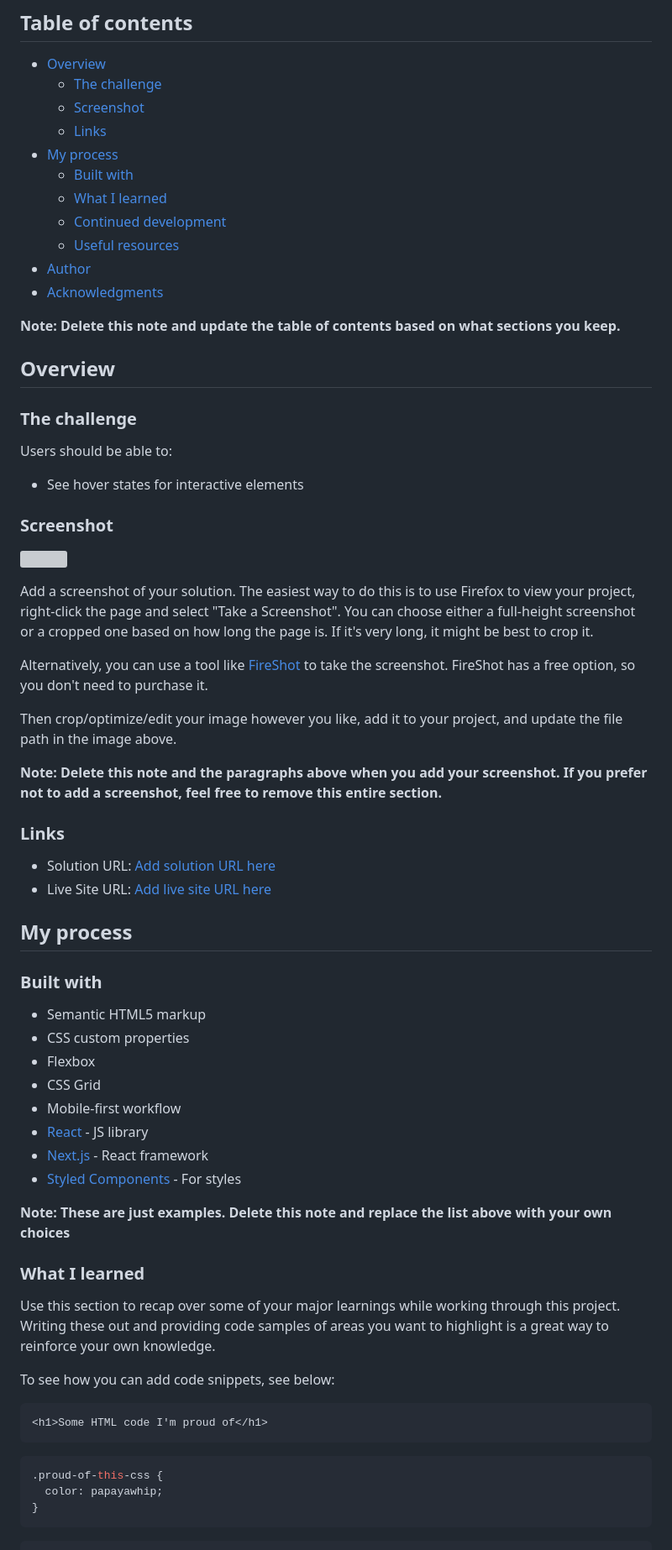
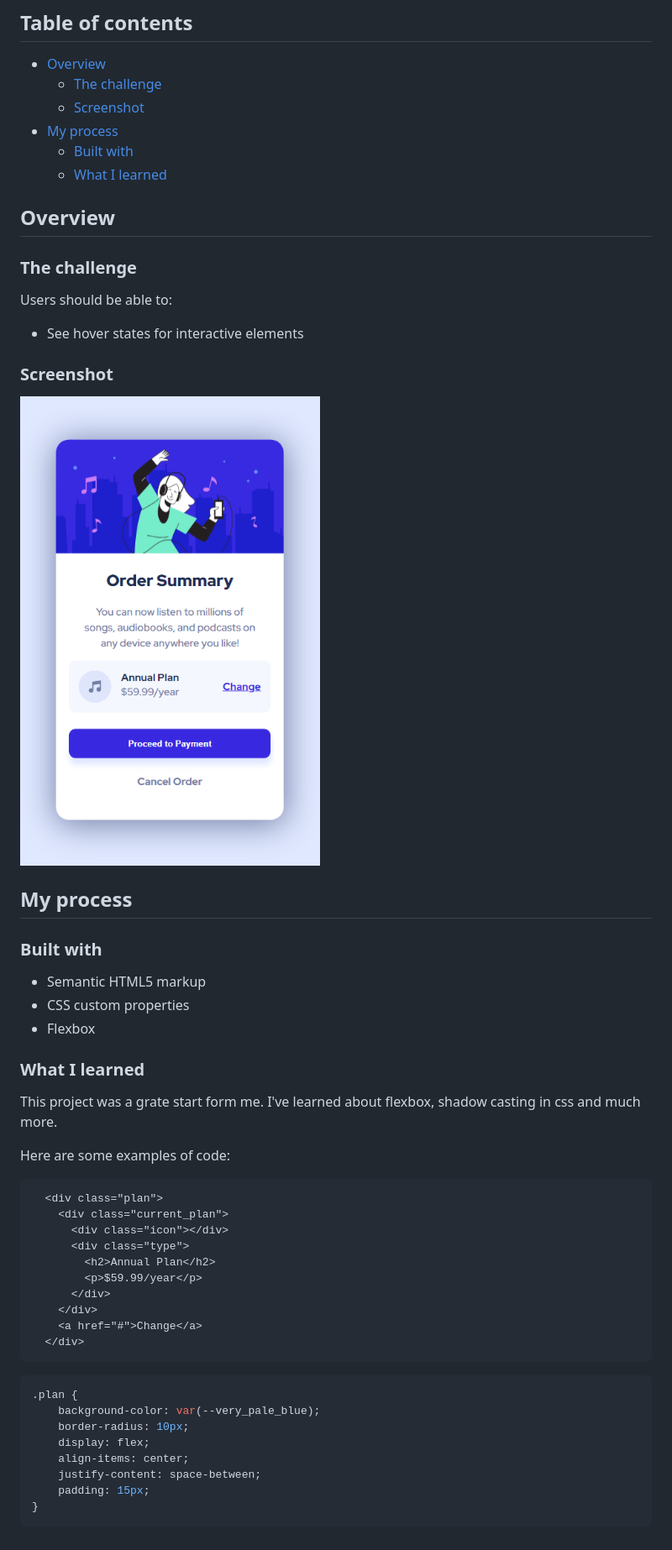
Before and after one commit to julnac/Order-summary-component, a Markdown page: README.md, the part around the change printed below. Shown: that part at 84% size. GitHub-like rendering; pictures changed too: images/screenshot.png (added); grey boxes are pictures that could not be loaded.

````diff
--- a/README.md
+++ b/README.md
@@ -10,16 +7,9 @@ This is a solution to the [Order summary card challenge on Frontend Mentor](http
 - [Overview](#overview)
   - [The challenge](#the-challenge)
   - [Screenshot](#screenshot)
-  - [Links](#links)
 - [My process](#my-process)
   - [Built with](#built-with)
   - [What I learned](#what-i-learned)
-  - [Continued development](#continued-development)
-  - [Useful resources](#useful-resources)
-- [Author](#author)
-- [Acknowledgments](#acknowledgments)
-
-**Note: Delete this note and update the table of contents based on what sections you keep.**
 
 ## Overview
 
@@ -31,20 +21,7 @@ Users should be able to:
 
 ### Screenshot
 
-![](./screenshot.jpg)
-
-Add a screenshot of your solution. The easiest way to do this is to use Firefox to view your project, right-click the page and select "Take a Screenshot". You can choose either a full-height screenshot or a cropped one based on how long the page is. If it's very long, it might be best to crop it.
-
-Alternatively, you can use a tool like [FireShot](https://getfireshot.com/) to take the screenshot. FireShot has a free option, so you don't need to purchase it.
-
-Then crop/optimize/edit your image however you like, add it to your project, and update the file path in the image above.
-
-**Note: Delete this note and the paragraphs above when you add your screenshot. If you prefer not to add a screenshot, feel free to remove this entire section.**
-
-### Links
-
-- Solution URL: [Add solution URL here](https://your-solution-url.com)
-- Live Site URL: [Add live site URL here](https://your-live-site-url.com)
+![](./images/screenshot.png)
 
 ## My process
 
@@ -53,25 +30,32 @@ Then crop/optimize/edit your image however you like, add it to your project, and
 - Semantic HTML5 markup
 - CSS custom properties
 - Flexbox
-- CSS Grid
-- Mobile-first workflow
-- [React](https://reactjs.org/) - JS library
-- [Next.js](https://nextjs.org/) - React framework
-- [Styled Components](https://styled-components.com/) - For styles
-
-**Note: These are just examples. Delete this note and replace the list above with your own choices**
 
 ### What I learned
 
-Use this section to recap over some of your major learnings while working through this project. Writing these out and providing code samples of areas you want to highlight is a great way to reinforce your own knowledge.
+This project was a grate start form me. I've learned about flexbox, shadow casting in css and much more.
 
-To see how you can add code snippets, see below:
+Here are some examples of code:
 
 ```html
-<h1>Some HTML code I'm proud of</h1>
+  <div class="plan">
+    <div class="current_plan">
+      <div class="icon"></div>
+      <div class="type">
+        <h2>Annual Plan</h2>
+        <p>$59.99/year</p>
+      </div>
+    </div>
+    <a href="#">Change</a>
+  </div>
 ```
 ```css
-.proud-of-this-css {
-  color: papayawhip;
+.plan {
+    background-color: var(--very_pale_blue);
+    border-radius: 10px;
+    display: flex;
+    align-items: center;
+    justify-content: space-between;
+    padding: 15px;
 }
 ```
````
Also changed, not shown: other parts of README.md (+0 -39 lines), style-guide.md (deleted, +0 -32 lines), 4 other files.
